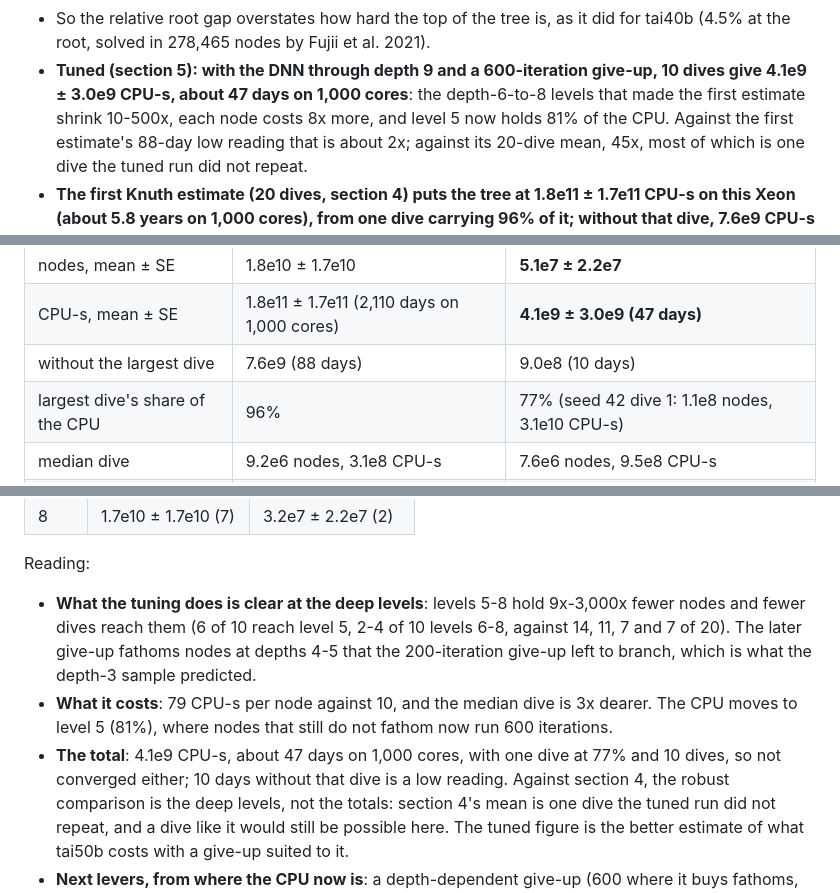
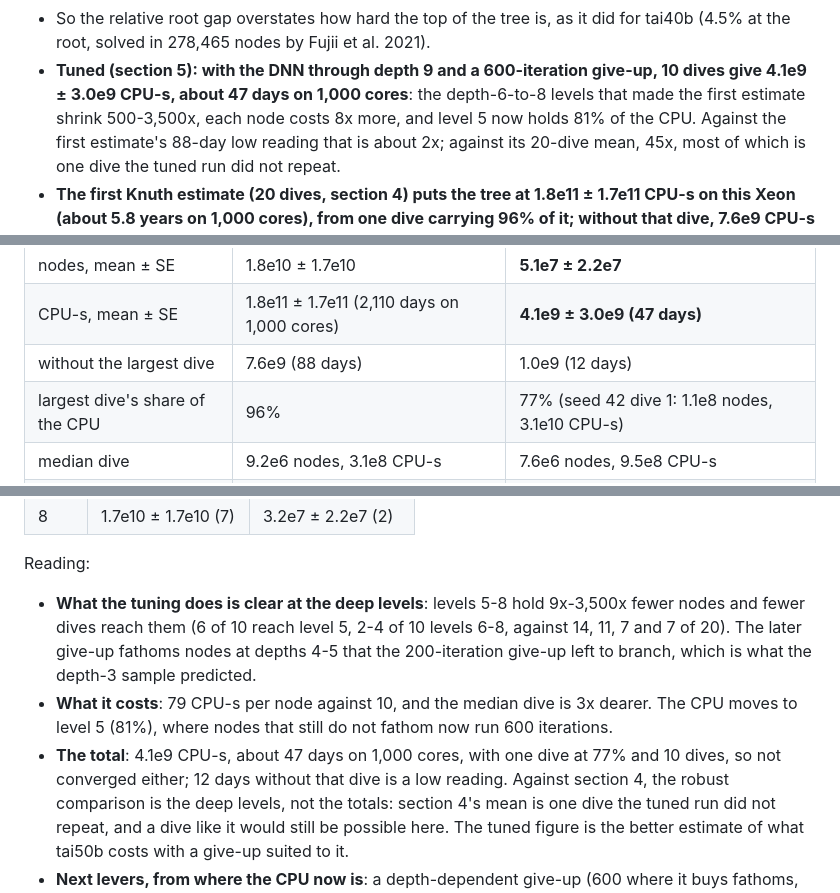
Before and after one commit to natebrix/qap, a Markdown page: experiments/tai50b_feasibility/NOTES.md, 3 parts joined by grey strips. Drawn GitHub-style.

Commit message:
tai50b NOTES: correct the level ratios (500-3,500x at levels 6-8) and the without-largest figure (12 days)
Co-Authored-By: Claude Opus 5.5 <noreply@anthropic.com>
Claude-Session: https://claude.ai/code/session_014vvMYR1FDDPV2oFTWeNerH

```diff
--- a/experiments/tai50b_feasibility/NOTES.md
+++ b/experiments/tai50b_feasibility/NOTES.md
@@ -20,7 +20,7 @@ summarize.py depth3 458821516.05` builds the depth-3 table.
   (4.5% at the root, solved in 278,465 nodes by Fujii et al. 2021).
 - **Tuned (section 5): with the DNN through depth 9 and a 600-iteration give-up, 10 dives
   give 4.1e9 ± 3.0e9 CPU-s, about 47 days on 1,000 cores**: the depth-6-to-8 levels that
-  made the first estimate shrink 10-500x, each node costs 8x more, and level 5 now holds
+  made the first estimate shrink 500-3,500x, each node costs 8x more, and level 5 now holds
   81% of the CPU. Against the first estimate's 88-day low reading that is about 2x; against
   its 20-dive mean, 45x, most of which is one dive the tuned run did not repeat.
 - **The first Knuth estimate (20 dives, section 4) puts the tree at 1.8e11 ± 1.7e11 CPU-s on
@@ -173,7 +173,7 @@ hours per core. The nodes cost more, so the two hours gave 10 dives instead of 2
 |---|---|---|
 | nodes, mean ± SE | 1.8e10 ± 1.7e10 | **5.1e7 ± 2.2e7** |
 | CPU-s, mean ± SE | 1.8e11 ± 1.7e11 (2,110 days on 1,000 cores) | **4.1e9 ± 3.0e9 (47 days)** |
-| without the largest dive | 7.6e9 (88 days) | 9.0e8 (10 days) |
+| without the largest dive | 7.6e9 (88 days) | 1.0e9 (12 days) |
 | largest dive's share of the CPU | 96% | 77% (seed 42 dive 1: 1.1e8 nodes, 3.1e10 CPU-s) |
 | median dive | 9.2e6 nodes, 3.1e8 CPU-s | 7.6e6 nodes, 9.5e8 CPU-s |
 | CPU-s per node | 10 | 79 |
@@ -192,14 +192,14 @@ Per level (nodes, mean ± SE; reach in parentheses):
 
 Reading:
 
-- **What the tuning does is clear at the deep levels**: levels 5-8 hold 9x-3,000x fewer
+- **What the tuning does is clear at the deep levels**: levels 5-8 hold 9x-3,500x fewer
   nodes and fewer dives reach them (6 of 10 reach level 5, 2-4 of 10 levels 6-8, against
   14, 11, 7 and 7 of 20). The later give-up fathoms nodes at depths 4-5 that the
   200-iteration give-up left to branch, which is what the depth-3 sample predicted.
 - **What it costs**: 79 CPU-s per node against 10, and the median dive is 3x dearer. The
   CPU moves to level 5 (81%), where nodes that still do not fathom now run 600 iterations.
 - **The total**: 4.1e9 CPU-s, about 47 days on 1,000 cores, with one dive at 77% and 10
-  dives, so not converged either; 10 days without that dive is a low reading. Against
+  dives, so not converged either; 12 days without that dive is a low reading. Against
   section 4, the robust comparison is the deep levels, not the totals: section 4's mean is
   one dive the tuned run did not repeat, and a dive like it would still be possible here.
   The tuned figure is the better estimate of what tai50b costs with a give-up suited to it.
```
